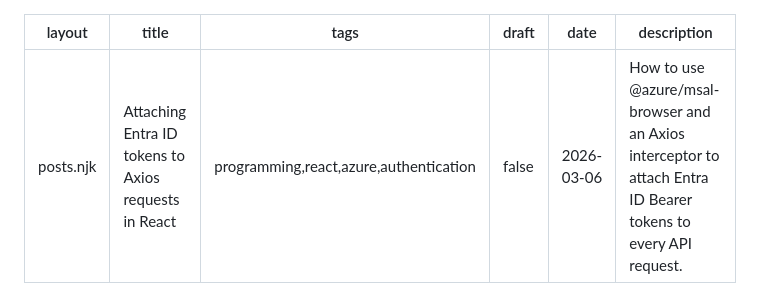
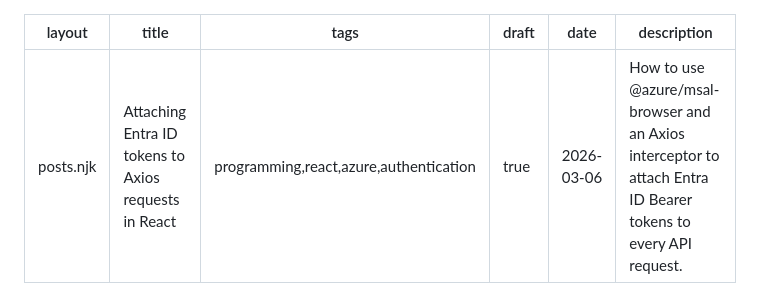
Before and after one commit to nickyquinn/nickyquinn.github.io, a Markdown page: src/posts/entra-id-axios-interceptor.md, the part around the change. GitHub-like rendering.

```diff
--- a/src/posts/entra-id-axios-interceptor.md
+++ b/src/posts/entra-id-axios-interceptor.md
@@ -2,7 +2,7 @@
 layout: posts.njk
 title: Attaching Entra ID tokens to Axios requests in React
 tags: programming,react,azure,authentication
-draft: false
+draft: true
 date: 2026-03-06
 description: "How to use @azure/msal-browser and an Axios interceptor to attach Entra ID Bearer tokens to every API request."
 ---
```
